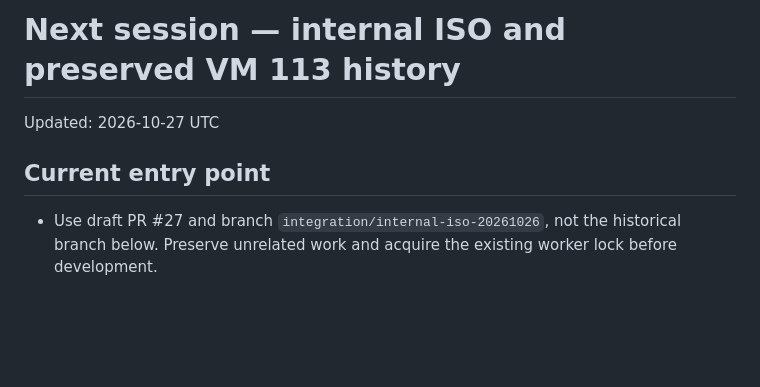
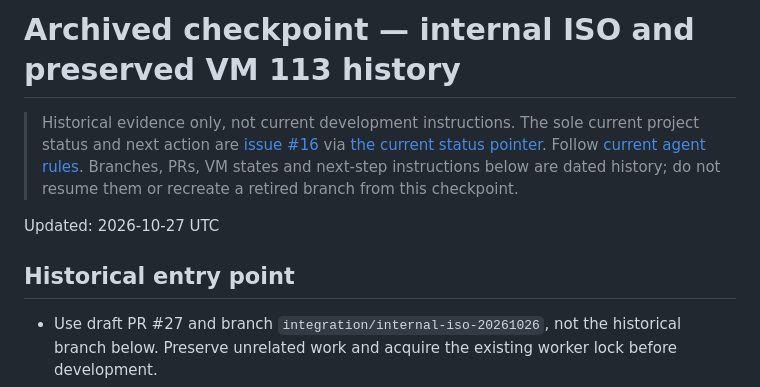
Before and after one commit to tomli0/wilsof-os, a Markdown page: docs/next-session.md, the part around the change. Rendered like a GitHub page; blank space fills up the shorter version.

Commit message:
docs: mark superseded next-session instructions as historical

```diff
--- a/docs/next-session.md
+++ b/docs/next-session.md
@@ -1,8 +1,14 @@
-# Next session — internal ISO and preserved VM 113 history
+# Archived checkpoint — internal ISO and preserved VM 113 history
+
+> Historical evidence only, not current development instructions. The sole current
+> project status and next action are [issue #16](https://github.com/tomli0/wilsof-os/issues/16)
+> via [the current status pointer](status.md). Follow [current agent rules](../AGENTS.md).
+> Branches, PRs, VM states and next-step instructions below are dated history;
+> do not resume them or recreate a retired branch from this checkpoint.
 
 Updated: 2026-10-27 UTC
 
-## Current entry point
+## Historical entry point
 
 - Use draft PR #27 and branch `integration/internal-iso-20261026`, not the historical branch below. Preserve unrelated work and acquire the existing worker lock before development.
 - Read the [controlled session close](checkpoints/session-close-20261027.md) first; it supersedes active-work instructions in earlier checkpoints. This session is closed. Original candidate2 and diagnostic shutdown/offline verification completed; do not query obsolete installer/VM PIDs or repeat installation.
```
